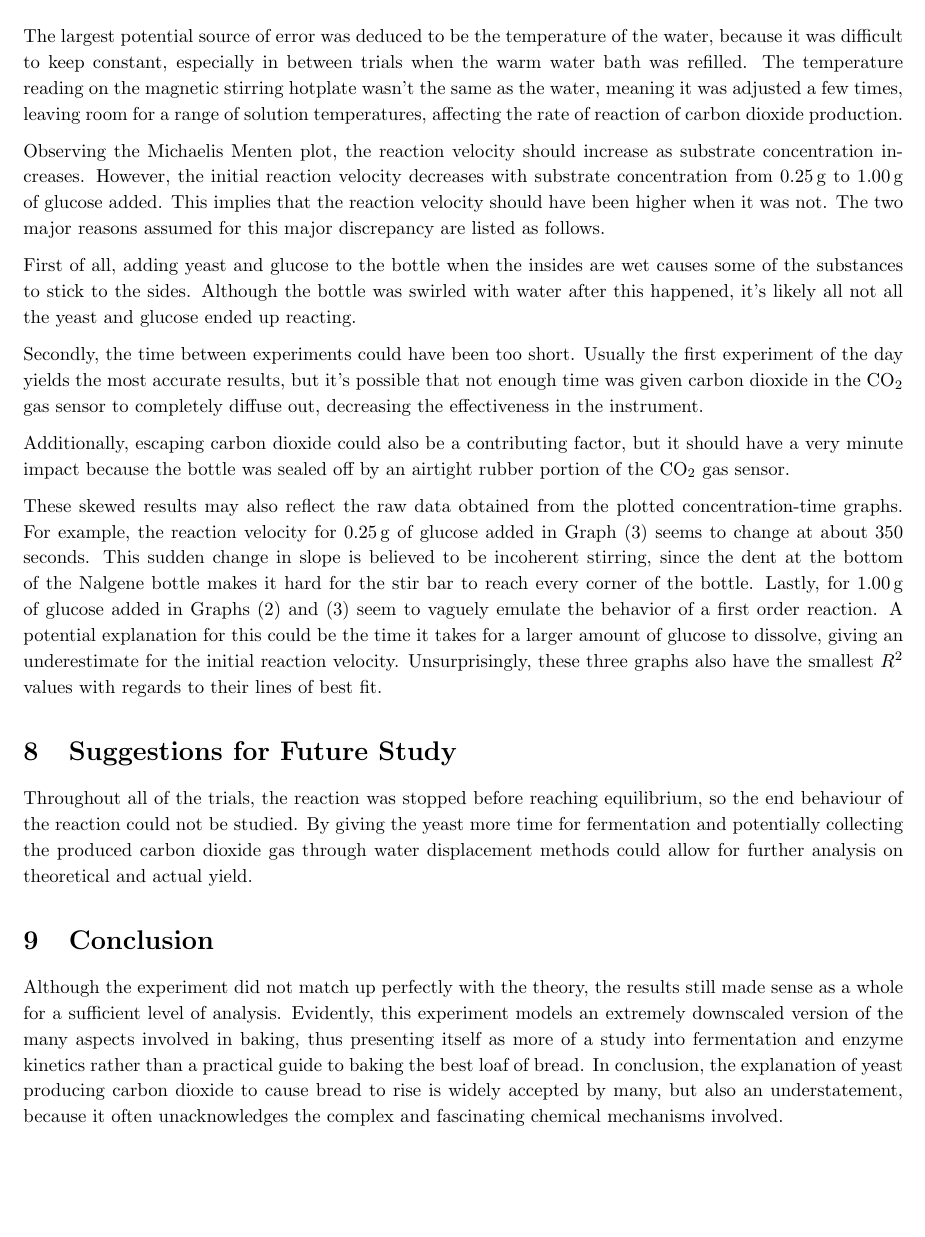
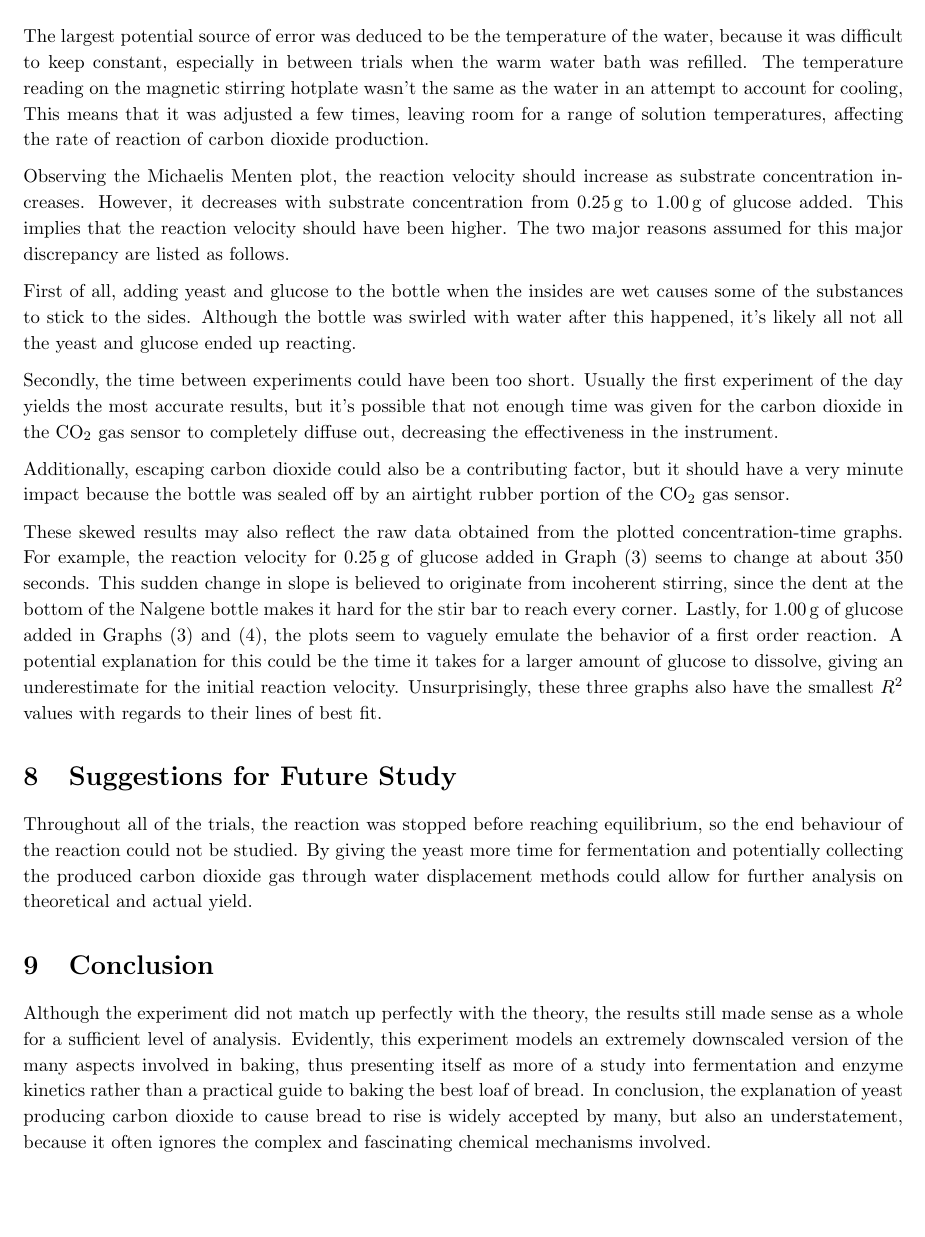
Before and after one commit to Togohogo1-Archive/chem-ia, a LaTeX document (ia.tex): part of page 15 of 17, cut so that both start at the same text. Compiled offline with pdfLaTeX.

Commit message:
done chem ia v2

```diff
--- a/ia.tex
+++ b/ia.tex
@@ -523,10 +523,10 @@ Additionally, the Michaelis Menten model is consistent with the raw data. From a
 
 \section{Evaluation}
-The largest potential source of error was deduced to be the temperature of the water, because it was difficult to keep constant, especially in between trials when the warm water bath was refilled. The temperature reading on the magnetic stirring hotplate wasn't the same as the water, meaning it was adjusted a few times, leaving room for a range of solution temperatures, affecting the rate of reaction of carbon dioxide production.
+The largest potential source of error was deduced to be the temperature of the water, because it was difficult to keep constant, especially in between trials when the warm water bath was refilled. The temperature reading on the magnetic stirring hotplate wasn't the same as the water in an attempt to account for cooling, This means that it was adjusted a few times, leaving room for a range of solution temperatures, affecting the rate of reaction of carbon dioxide production.
 
 \medskip
 
-Observing the Michaelis Menten plot, the reaction velocity should increase as substrate concentration increases. However, the initial reaction velocity decreases with substrate concentration from 0.25\,\si{g} to 1.00\,\si{g} of glucose added. This implies that the reaction velocity should have been higher when it was not. The two major reasons assumed for this major discrepancy are listed as follows.
+Observing the Michaelis Menten plot, the reaction velocity should increase as substrate concentration increases. However, it decreases with substrate concentration from 0.25\,\si{g} to 1.00\,\si{g} of glucose added. This implies that the reaction velocity should have been higher. The two major reasons assumed for this major discrepancy are listed as follows.
 
 \medskip
 
@@ -534,20 +534,20 @@ First of all, adding yeast and glucose to the bottle when the insides are wet ca
 
 \medskip
 
-Secondly, the time between experiments could have been too short. Usually the first experiment of the day yields the most accurate results, but it's possible that not enough time was given carbon dioxide in the \ce{CO2} gas sensor to completely diffuse out, decreasing the effectiveness in the instrument.
+Secondly, the time between experiments could have been too short. Usually the first experiment of the day yields the most accurate results, but it's possible that not enough time was given for the carbon dioxide in the \ce{CO2} gas sensor to completely diffuse out, decreasing the effectiveness in the instrument.
 
 \medskip
 
 Additionally, escaping carbon dioxide could also be a contributing factor, but it should have a very minute impact because the bottle was sealed off by an airtight rubber portion of the \ce{CO2} gas sensor.
 
 \medskip
-These skewed results may also reflect the raw data obtained from the plotted concentration-time graphs. For example, the reaction velocity for 0.25\,\si{g} of glucose added in Graph (3) seems to change at about 350 seconds. This sudden change in slope is believed to be incoherent stirring, since the dent at the bottom of the Nalgene bottle makes it hard for the stir bar to reach every corner of the bottle. Lastly, for 1.00\,\si{g} of glucose added in Graphs (2) and (3) seem to vaguely emulate the behavior of a first order reaction. A potential explanation for this could be the time it takes for a larger amount of glucose to dissolve, giving an underestimate for the initial reaction velocity. Unsurprisingly, these three graphs also have the smallest $R^2$ values with regards to their lines of best fit.
+These skewed results may also reflect the raw data obtained from the plotted concentration-time graphs. For example, the reaction velocity for 0.25\,\si{g} of glucose added in Graph (3) seems to change at about 350 seconds. This sudden change in slope is believed to originate from incoherent stirring, since the dent at the bottom of the Nalgene bottle makes it hard for the stir bar to reach every corner. Lastly, for 1.00\,\si{g} of glucose added in Graphs (3) and (4), the plots seem to vaguely emulate the behavior of a first order reaction. A potential explanation for this could be the time it takes for a larger amount of glucose to dissolve, giving an underestimate for the initial reaction velocity. Unsurprisingly, these three graphs also have the smallest $R^2$ values with regards to their lines of best fit.
 
 \section{Suggestions for Future Study}
 Throughout all of the trials, the reaction was stopped before reaching equilibrium, so the end behaviour of the reaction could not be studied. By giving the yeast more time for fermentation and potentially collecting the produced carbon dioxide gas through water displacement methods could allow for further analysis on theoretical and actual yield.
 
 \section{Conclusion}
-Although the experiment did not match up perfectly with the theory, the results still made sense as a whole for a sufficient level of analysis. Evidently, this experiment models an extremely downscaled version of the many aspects involved in baking, thus presenting itself as more of a study into fermentation and enzyme kinetics rather than a practical guide to baking the best loaf of bread. In conclusion, the explanation of yeast producing carbon dioxide to cause bread to rise is widely accepted by many, but also an understatement, because it often unacknowledges the complex and fascinating chemical mechanisms involved.
+Although the experiment did not match up perfectly with the theory, the results still made sense as a whole for a sufficient level of analysis. Evidently, this experiment models an extremely downscaled version of the many aspects involved in baking, thus presenting itself as more of a study into fermentation and enzyme kinetics rather than a practical guide to baking the best loaf of bread. In conclusion, the explanation of yeast producing carbon dioxide to cause bread to rise is widely accepted by many, but also an understatement, because it often ignores the complex and fascinating chemical mechanisms involved.
 
 \nocite{*}
 
```
Also changed, not shown: ia.tex (6 more changed lines).
